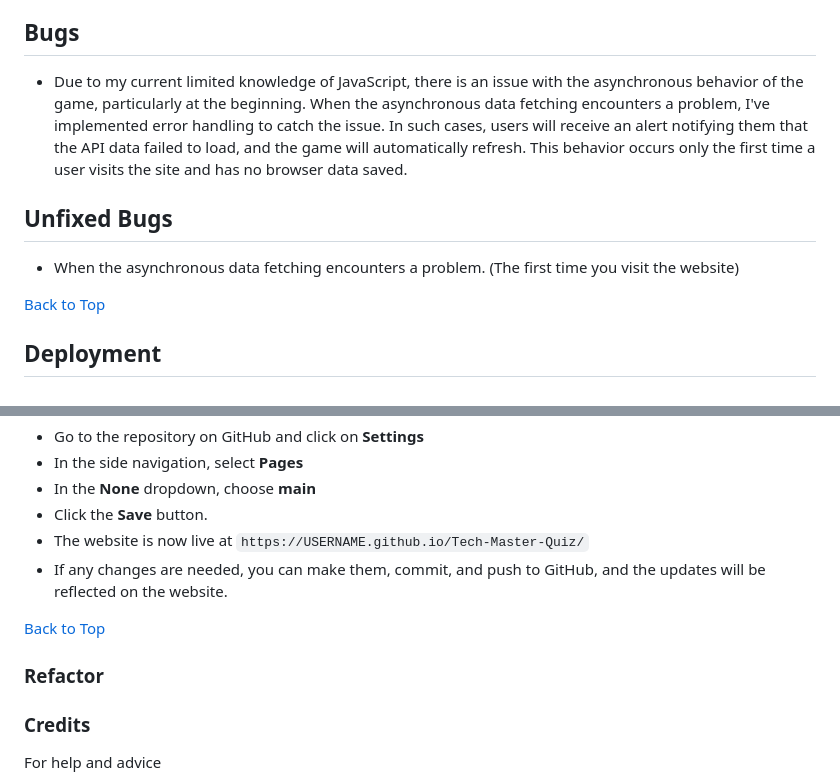
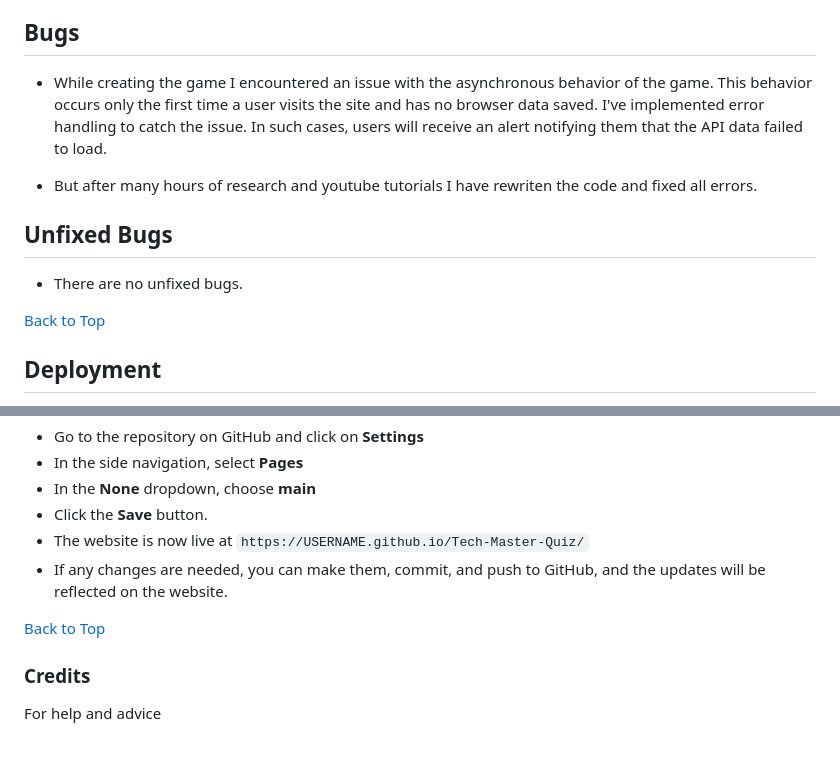
Before and after one commit to xttrust/Tech-Master-Quiz, a Markdown page: README.md, 2 parts joined by grey strips. GitHub-like rendering; blank space fills up the shorter version.

Commit message:
README: Update the bugs section

```diff
--- a/README.md
+++ b/README.md
@@ -278,11 +278,13 @@ The footer will be as simple as a text "For educational purposes only".
 
 ## Bugs
 
-- Due to my current limited knowledge of JavaScript, there is an issue with the asynchronous behavior of the game, particularly at the beginning. When the asynchronous data fetching encounters a problem, I've implemented error handling to catch the issue. In such cases, users will receive an alert notifying them that the API data failed to load, and the game will automatically refresh. This behavior occurs only the first time a user visits the site and has no browser data saved.
+- While creating the game I encountered an issue with the asynchronous behavior of the game. This behavior occurs only the first time a user visits the site and has no browser data saved. I've implemented error handling to catch the issue. In such cases, users will receive an alert notifying them that the API data failed to load.
+
+- But after many hours of research and youtube tutorials I have rewriten the code and fixed all errors.
 
 ## Unfixed Bugs
 
-- When the asynchronous data fetching encounters a problem. (The first time you visit the website)
+- There are no unfixed bugs.
 
 [Back to Top](#table-of-contents)
 
@@ -298,8 +300,6 @@ After writing the code, committing, and pushing it to GitHub, the project was de
 - If any changes are needed, you can make them, commit, and push to GitHub, and the updates will be reflected on the website.
 
 [Back to Top](#table-of-contents)
-
-### Refactor
 
 ### Credits
 
```
